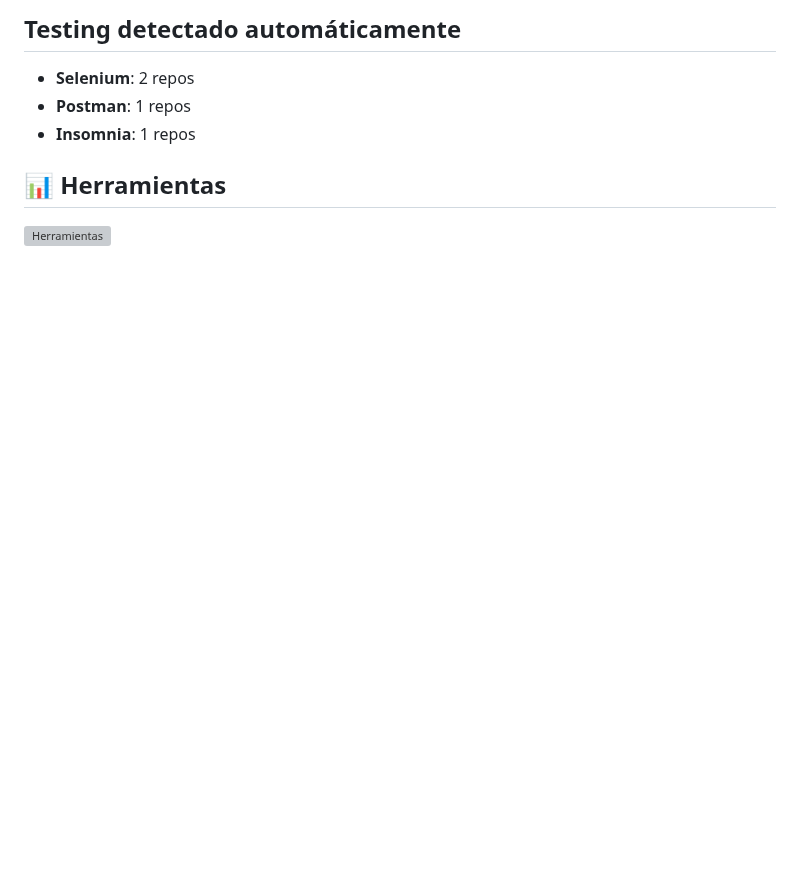
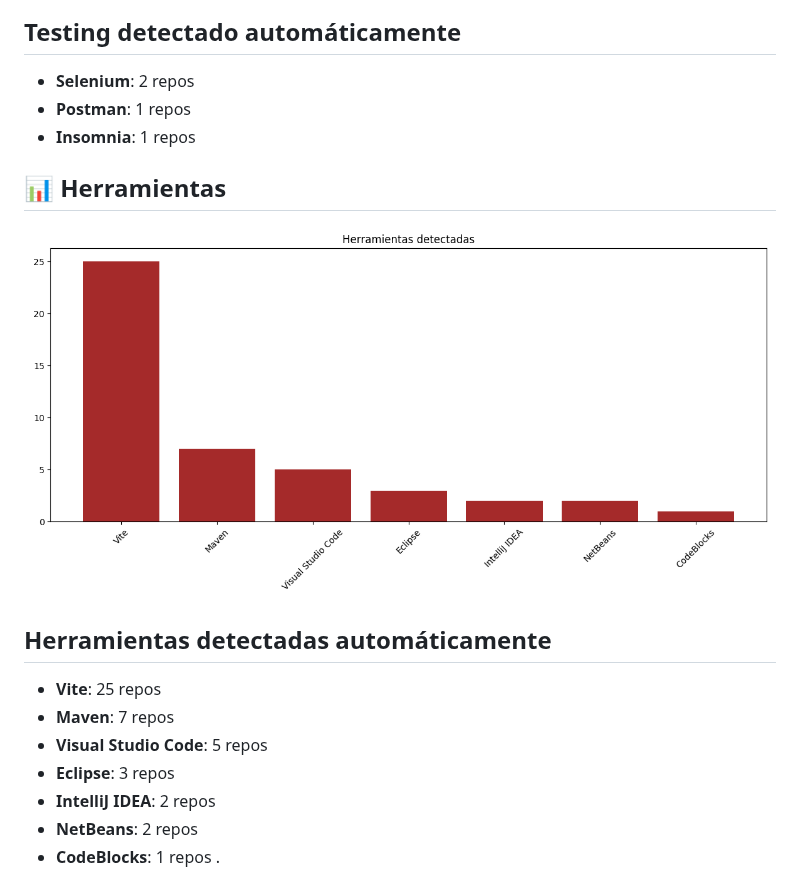
Before and after one commit to JulioArturoRodriguez/JulioArturoRodriguez, a Markdown page: README.md, the part around the change. Rendered like a GitHub page; pictures changed too: output/tools.png (added); blank space fills up the shorter version; grey boxes are pictures that could not be loaded.

```diff
--- a/README.md
+++ b/README.md
@@ -327,4 +327,13 @@ Mi formación comenzó como un hobby, pero se convirtió en una pasión con visi
 ## 📊 Herramientas
 ![Herramientas](output/tools.png)
 <!-- AUTO-TOOLS -->
+## Herramientas detectadas automáticamente
+
+- **Vite**: 25 repos
+- **Maven**: 7 repos
+- **Visual Studio Code**: 5 repos
+- **Eclipse**: 3 repos
+- **IntelliJ IDEA**: 2 repos
+- **NetBeans**: 2 repos
+- **CodeBlocks**: 1 repos
 .
```
Also changed, not shown: output/tools.md (added, +9 -0 lines), 1 other file.
